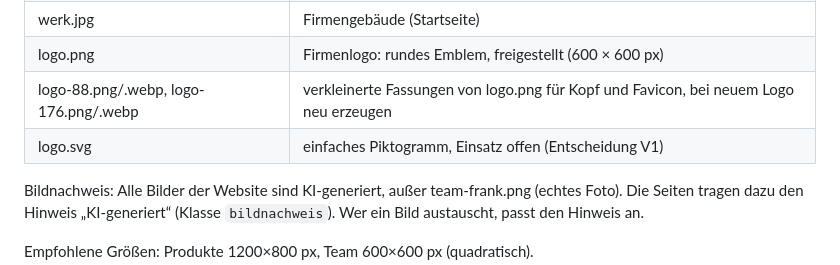
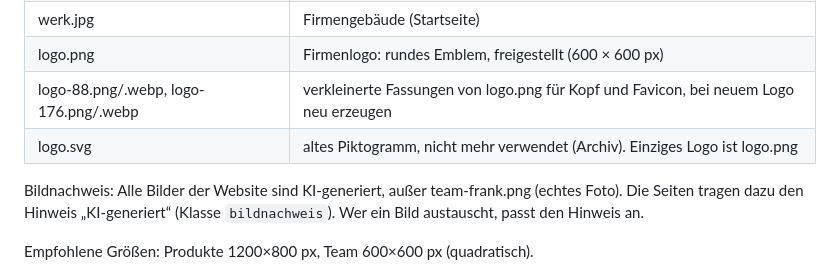
Before and after one commit to EBBK-Essen/velowerk-ruhr, a Markdown page: ANLEITUNG.md, the part around the change. Rendered like a GitHub page.

Commit message:
Anleitung: rundes Emblem ist einziges Logo (Entscheidung V1)
Co-Authored-By: Claude Opus 5.5 <noreply@anthropic.com>

```diff
--- a/ANLEITUNG.md
+++ b/ANLEITUNG.md
@@ -34,7 +34,7 @@ Alle Bildplatzhalter liegen im Ordner `bilder/`. Einfach das eigene Foto
 | werk.jpg             | Firmengebäude (Startseite)      |
 | logo.png             | Firmenlogo: rundes Emblem, freigestellt (600 × 600 px) |
 | logo-88.png/.webp, logo-176.png/.webp | verkleinerte Fassungen von logo.png für Kopf und Favicon, bei neuem Logo neu erzeugen |
-| logo.svg             | einfaches Piktogramm, Einsatz offen (Entscheidung V1) |
+| logo.svg             | altes Piktogramm, nicht mehr verwendet (Archiv). Einziges Logo ist logo.png |
 
 Bildnachweis: Alle Bilder der Website sind KI-generiert, außer team-frank.png (echtes Foto).
 Die Seiten tragen dazu den Hinweis „KI-generiert“ (Klasse `bildnachweis`).
```
